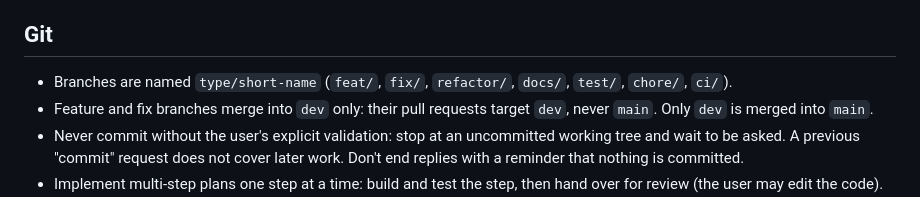
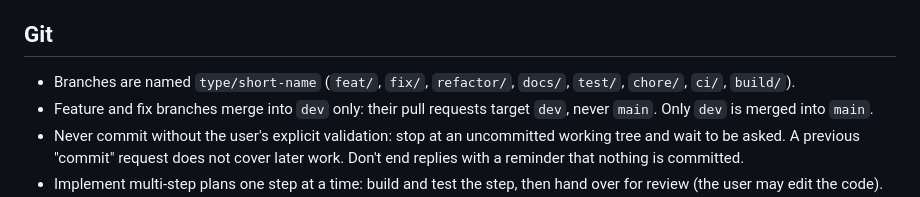
Before and after one commit to Kevin-HESSE/Ambio, a Markdown page: CLAUDE.md, the part around the change. Rendered like a GitHub page.

Commit message:
docs: add build prefix to branch naming conventions
Co-Authored-By: Claude Opus 5.5 <noreply@anthropic.com>

```diff
--- a/CLAUDE.md
+++ b/CLAUDE.md
@@ -67,7 +67,7 @@ See `docs/architecture.md` for the full dependency rules.
 
 ## Git
 
-- Branches are named `type/short-name` (`feat/`, `fix/`, `refactor/`, `docs/`, `test/`, `chore/`, `ci/`).
+- Branches are named `type/short-name` (`feat/`, `fix/`, `refactor/`, `docs/`, `test/`, `chore/`, `ci/`, `build/`).
 - Feature and fix branches merge into `dev` only: their pull requests target `dev`, never `main`. Only `dev` is merged into `main`.
 - Never commit without the user's explicit validation: stop at an uncommitted working tree and wait to be asked. A previous "commit" request does not cover later work. Don't end replies with a reminder that nothing is committed.
 - Implement multi-step plans one step at a time: build and test the step, then hand over for review (the user may edit the code). Once it is validated, re-read the touched files to pick up those edits and commit that step on its own before starting the next one.
```
